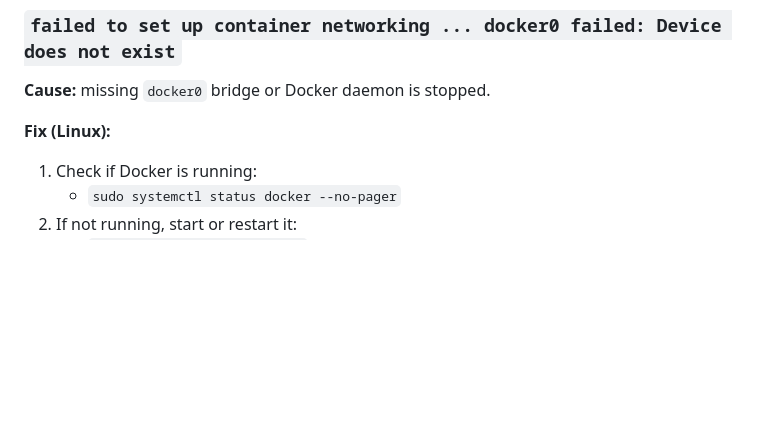
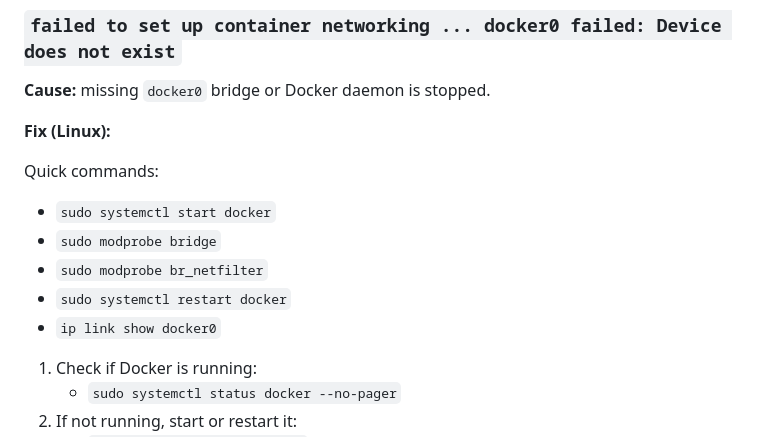
Before and after one commit to Jezus-Handgun/Automated-watering-device, a Markdown page: README.md, the part around the change. Drawn GitHub-style; blank space fills up the shorter version.

Commit message:
Docs: updated README.md with docker's quick commands for troubleshooting

```diff
--- a/README.md
+++ b/README.md
@@ -241,6 +241,14 @@ See container logs (replace NAME or ID):
 
 **Fix (Linux):**
 
+Quick commands:
+
+- `sudo systemctl start docker`
+- `sudo modprobe bridge`
+- `sudo modprobe br_netfilter`
+- `sudo systemctl restart docker`
+- `ip link show docker0`
+
 1. Check if Docker is running:
    - `sudo systemctl status docker --no-pager`
 2. If not running, start or restart it:
```
